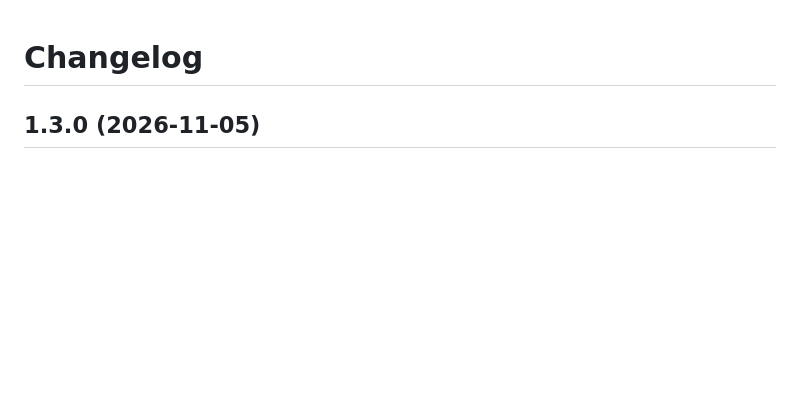
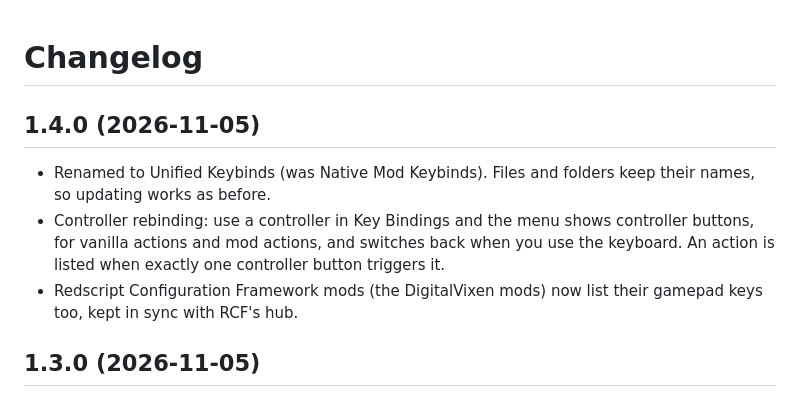
Before and after one commit to kaporli/unified-keybinds, a Markdown page: CHANGELOG.md, the part around the change. Drawn GitHub-style; blank space fills up the shorter version.

```diff
--- a/CHANGELOG.md
+++ b/CHANGELOG.md
@@ -1,4 +1,10 @@
 # Changelog
+
+## 1.4.0 (2026-11-05)
+
+- Renamed to Unified Keybinds (was Native Mod Keybinds). Files and folders keep their names, so updating works as before.
+- Controller rebinding: use a controller in Key Bindings and the menu shows controller buttons, for vanilla actions and mod actions, and switches back when you use the keyboard. An action is listed when exactly one controller button triggers it.
+- Redscript Configuration Framework mods (the DigitalVixen mods) now list their gamepad keys too, kept in sync with RCF's hub.
 
 ## 1.3.0 (2026-11-05)
 
```
Also changed, not shown: README.md (+15 -7 lines), screenshots/key-bindings-controller-binding.jpg (added), screenshots/key-bindings-controller.jpg (added), 13 other files.
